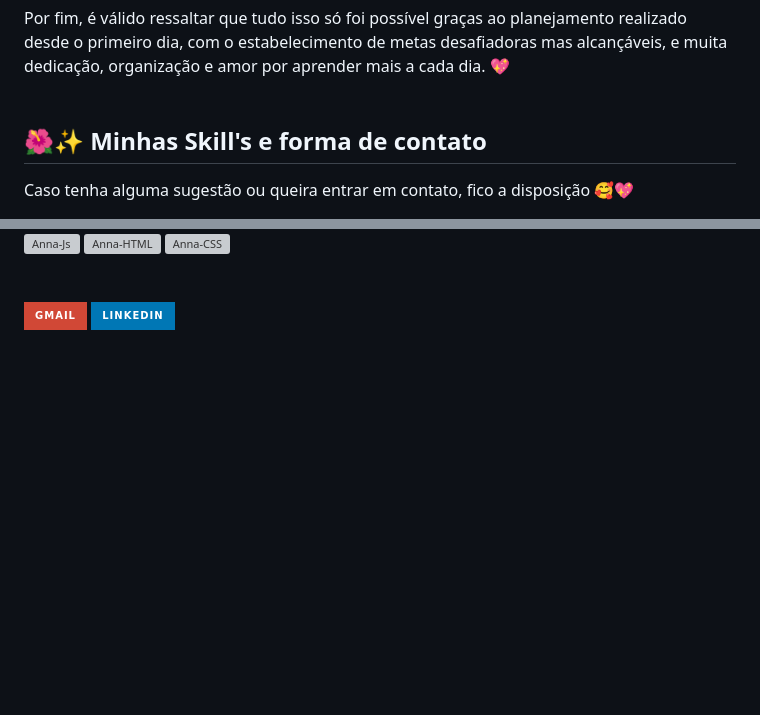
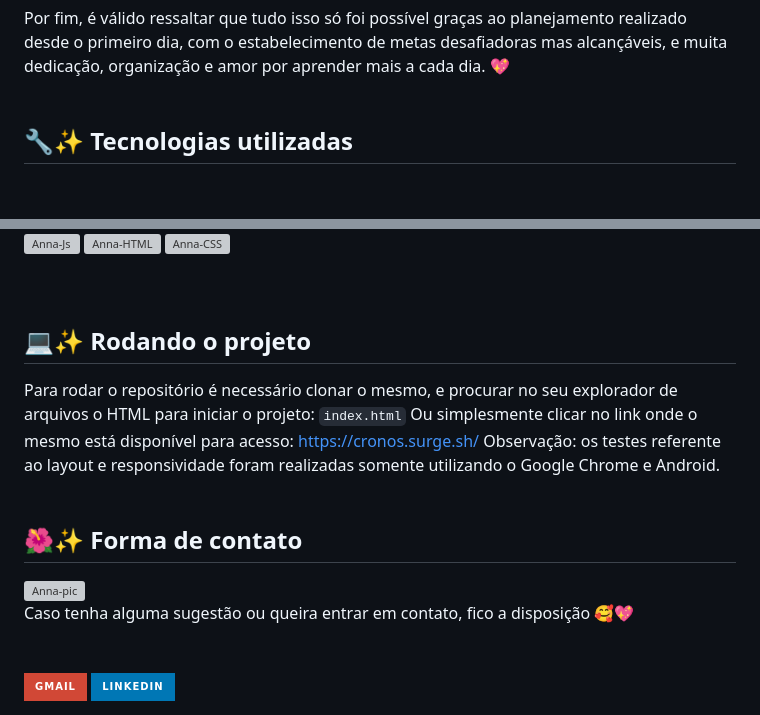
Before and after one commit to annaluizacamargo/Cronos, a Markdown page: README.md, 2 parts joined by grey strips. GitHub-like rendering; badges without logos; blank space fills up the shorter version; grey boxes are pictures that could not be loaded.

```diff
--- a/README.md
+++ b/README.md
@@ -19,6 +19,5 @@ Caso queira saber um pouquinho mais do processo de elaboração e criação, fiz
 Por fim, é válido ressaltar que tudo isso só foi possível graças ao planejamento realizado desde o primeiro dia, com o estabelecimento de metas desafiadoras mas alcançáveis, e muita dedicação, organização e amor por aprender mais a cada dia. 💖
 <br><br>
 
-## 🌺✨ Minhas Skill's e forma de contato
-Caso tenha alguma sugestão ou queira entrar em contato, fico a disposição 🥰💖
+## 🔧✨ Tecnologias utilizadas
 <div style="display: inline_block">
@@ -26,6 +24,17 @@ Caso tenha alguma sugestão ou queira entrar em contato, fico a disposição
   <img align="center" alt="Anna-Js" height="30" width="40" src="https://raw.githubusercontent.com/devicons/devicon/master/icons/javascript/javascript-plain.svg">
   <img align="center" alt="Anna-HTML" height="30" width="40" src="https://raw.githubusercontent.com/devicons/devicon/master/icons/html5/html5-original.svg">
   <img align="center" alt="Anna-CSS" height="30" width="40" src="https://raw.githubusercontent.com/devicons/devicon/master/icons/css3/css3-original.svg">
+</div><br><br>
+
+## 💻✨ Rodando o projeto
+Para rodar o repositório é necessário clonar o mesmo, e procurar no seu explorador de arquivos o HTML para iniciar o projeto: `index.html`
+Ou simplesmente clicar no link onde o mesmo está disponível para acesso: <https://cronos.surge.sh/>
+Observação: os testes referente ao layout e responsividade foram realizadas somente utilizando o Google Chrome e Android.<br><br>
+
+## 🌺✨ Forma de contato
+<div style="display: inline_block">
+  <img align="left" alt="Anna-pic" height="150" style="border-radius:50px;" src="https://cdn.picrew.me/shareImg/org/202301/707090_N2E3YlxN.png"><br>
+  Caso tenha alguma sugestão ou queira entrar em contato, fico a disposição 🥰💖
 </div><br><br>
 <div>
   <a href = "mailto:luizafistarol@gmail.com"><img src="https://img.shields.io/badge/Gmail-D14836?style=for-the-badge&logo=gmail&logoColor=white" target="_blank"></a>
```
Also changed, not shown: other parts of README.md (+0 -1 lines).
